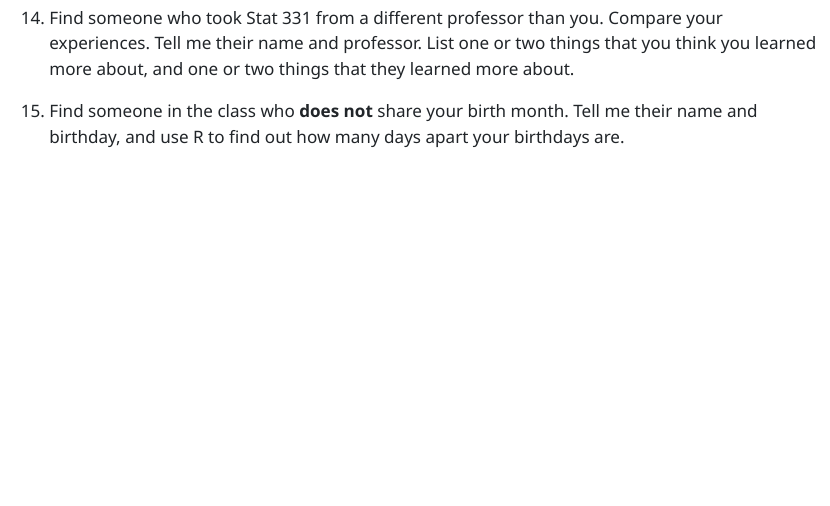
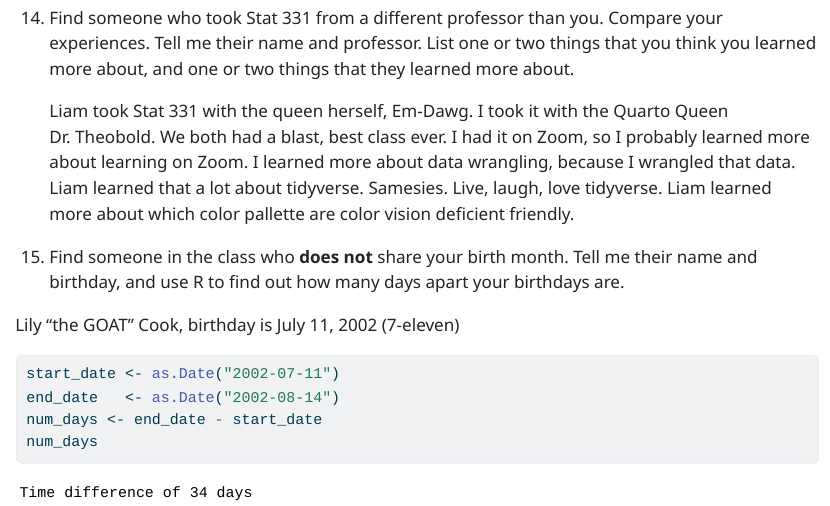
Before and after one commit to rroggenk/lab-1, a Quarto document (lab-1.qmd): the page in a window 1100 px wide, from 4200 px down. The pictures show the output file lab-1.html that the author committed with the source, opened offline.

Commit message:
final push (that's what she said)

````diff
--- a/lab-1.qmd
+++ b/lab-1.qmd
@@ -156,4 +162,17 @@ mpg <- mpg %>%
 
 14. Find someone who took Stat 331 from a different professor than you. Compare your experiences. Tell me their name and professor. List one or two things that you think you learned more about, and one or two things that they learned more about.
 
+    Liam took Stat 331 with the queen herself, Em-Dawg. I took it with the Quarto Queen Dr. Theobold. We both had a blast, best class ever. I had it on Zoom, so I probably learned more about learning on Zoom. I learned more about data wrangling, because I wrangled that data. Liam learned that a lot about tidyverse. Samesies. Live, laugh, love tidyverse. Liam learned more about which color pallette are color vision deficient friendly.
+
 15. Find someone in the class who **does not** share your birth month. Tell me their name and birthday, and use R to find out how many days apart your birthdays are.
+
+Lily "the GOAT" Cook, birthday is July 11, 2002 (7-eleven)
+
+```{r}
+#| label: question 15
+
+start_date <- as.Date("2002-07-11")
+end_date   <- as.Date("2002-08-14")
+num_days <- end_date - start_date
+num_days
+```
````
Also changed, not shown: lab-1.html, lab-1.qmd (10 more changed lines).
